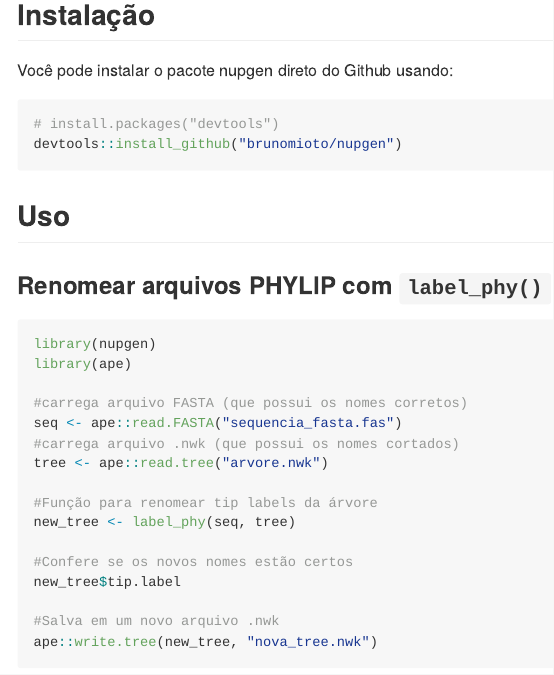
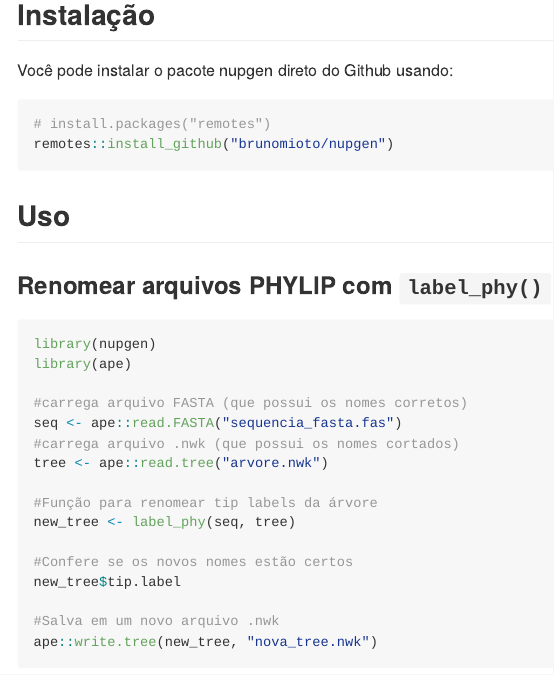
Before and after one commit to brunomioto/nupgen, an R Markdown document (README.Rmd): the page in a window 1100 px wide, from 160 px down. The pictures show the output file README.md that the author committed with the source, drawn offline in the style of GitHub; long lines of code are wrapped.

Commit message:
update readme

````diff
--- a/README.Rmd
+++ b/README.Rmd
@@ -24,8 +24,8 @@ Pacote de uso interno do laboratório Nupgen DBC/Nupélia
 Você pode instalar o pacote nupgen direto do Github usando:
 
 ``` r
-# install.packages("devtools")
-devtools::install_github("brunomioto/nupgen")
+# install.packages("remotes")
+remotes::install_github("brunomioto/nupgen")
 ```
 ```{r,echo=FALSE, warning=FALSE, message=FALSE}
 devtools::load_all()
````
Also changed, not shown: README.md.
